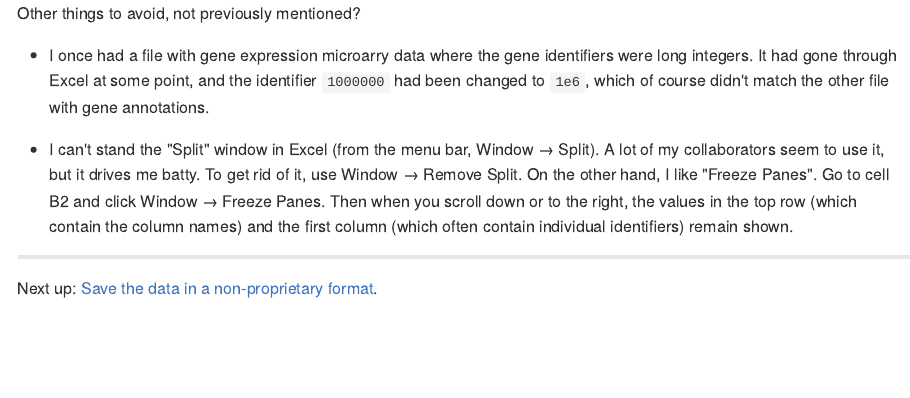
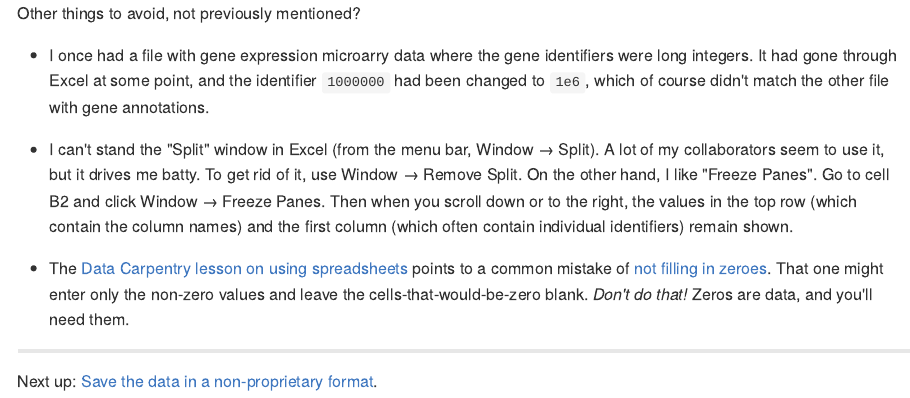
Before and after one commit to kbroman/dataorg, an R Markdown document (pages/avoid.Rmd): the page in a window 1100 px wide, from its top. The pictures show the output file pages/avoid.md that the author committed with the source, drawn offline in the style of GitHub.

Commit message:
pages/avoid: don't leave out the zeroes

```diff
--- a/pages/avoid.Rmd
+++ b/pages/avoid.Rmd
@@ -19,6 +19,13 @@ Other things to avoid, not previously mentioned?
   top row (which contain the column names) and the first column (which
   often contain individual identifiers) remain shown.
 
+- The [Data Carpentry](http://datacarpentry.org/)
+  [lesson on using spreadsheets](https://github.com/datacarpentry/excel-ecology)
+  points to a common mistake of
+  [not filling in zeroes](https://github.com/datacarpentry/excel-ecology/blob/gh-pages/02-common-mistakes.md).
+  That one might enter only the non-zero values and leave the
+  cells-that-would-be-zero blank. *Don't do that!* Zeros are data, and
+  you'll need them.
 
 ---
 
```
Also changed, not shown: pages/avoid.md.
